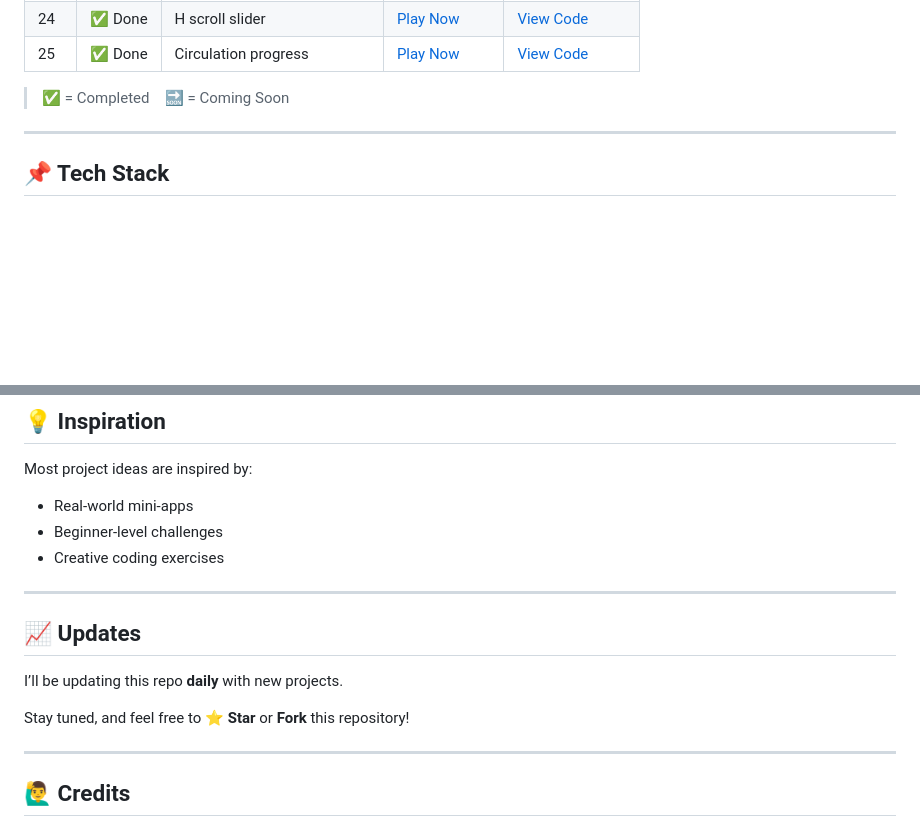
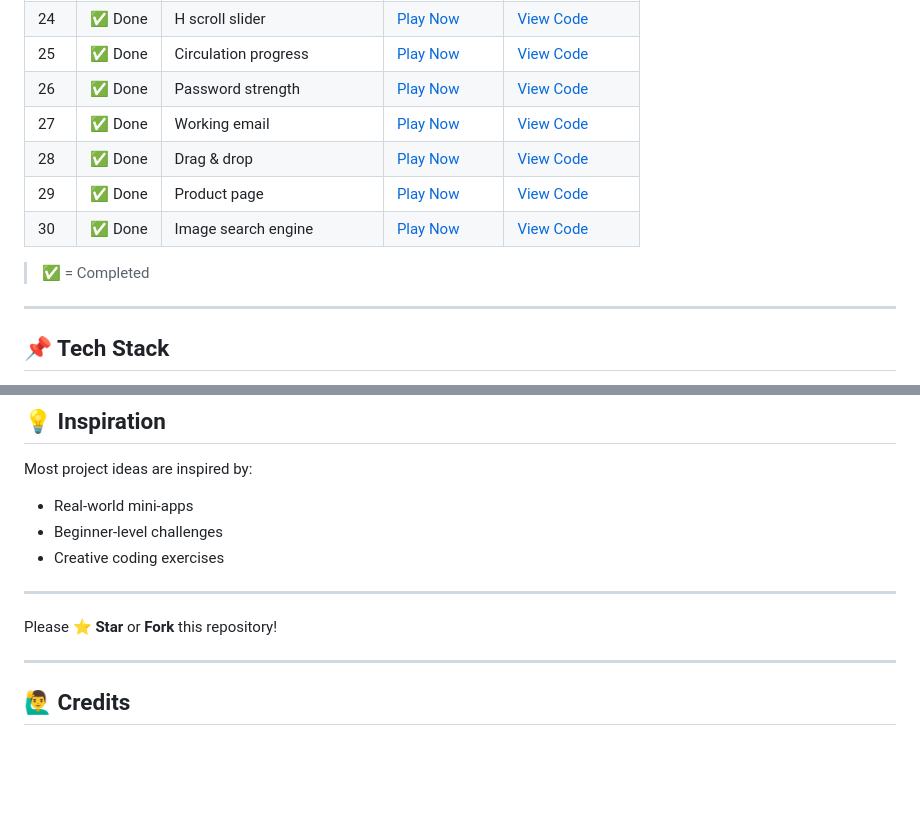
Before and after one commit to malika34/Vanilla-javascript-projects, a Markdown page: README.md, 2 parts joined by grey strips. Rendered like a GitHub page; blank space fills up the shorter version.

```diff
--- a/README.md
+++ b/README.md
@@ -35,7 +35,12 @@ Welcome to my 30-day challenge where I build small yet powerful JavaScript proje
 | 23  | ✅ Done | Theme toggle              |[Play Now](https://malik-theme-toggle.vercel.app/)          |[View Code](https://github.com/malika34/Toggle-password-js-project.git)    |
 | 24  | ✅ Done | H scroll slider           |[Play Now](https://malik-h-scroll-slider.vercel.app/)       |[View Code](https://github.com/malika34/Horizontal-scroll-slider-js-project.git)    |
 | 25  | ✅ Done | Circulation progress      |[Play Now](https://malik-circulation-progress.vercel.app/)  |[View Code](https://github.com/malika34/Circulation-progress-js-project.git)    |
-> ✅ = Completed 🔜 = Coming Soon
+| 26  | ✅ Done | Password strength         |[Play Now](https://malik-password-strength.vercel.app/)     |[View Code](https://github.com/malika34/Password-strength-js-project.git)    |
+| 27  | ✅ Done | Working email             |[Play Now](https://malik-working-email.vercel.app/)         |[View Code](https://github.com/malika34/Working-email-js-project.git)     |
+| 28  | ✅ Done | Drag & drop               |[Play Now](https://malik-drag-drop.vercel.app/)             |[View Code](https://github.com/malika34/Drag-drop-js-project.git)                    |
+| 29  | ✅ Done | Product page              |[Play Now](https://malik-product-page.vercel.app/)          |[View Code](https://github.com/malika34/Product-page-js-project.git)     |
+| 30  | ✅ Done | Image search engine       |[Play Now](https://malik-image-search-engine.vercel.app/)   |[View Code](https://github.com/malika34/Image-search-engine-js-project.git)    |
+> ✅ = Completed
 
 ---
 
@@ -66,11 +71,7 @@ Most project ideas are inspired by:
 
 ---
 
-## 📈 Updates
-
-I’ll be updating this repo **daily** with new projects.
-
-Stay tuned, and feel free to **⭐ Star** or **Fork** this repository!
+Please **⭐ Star** or **Fork** this repository!
 
 ---
 
```
